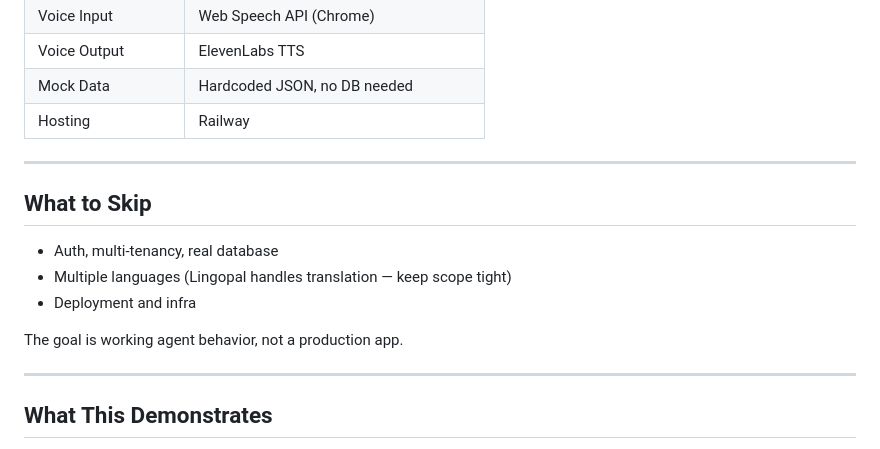
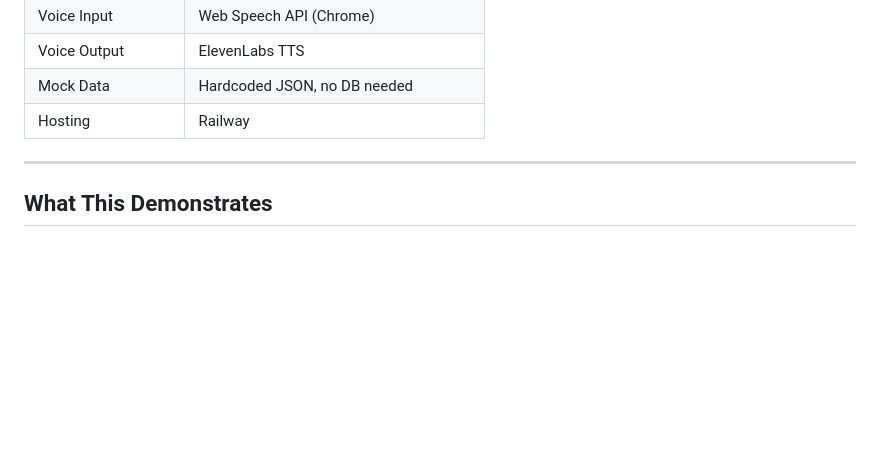
Before and after one commit to xingvoong/lingopal, a Markdown page: README.md, the part around the change. GitHub-like rendering; blank space fills up the shorter version.

Commit message:
Remove 'What to Skip' section from README
Co-Authored-By: Claude Sonnet 4.6 <noreply@anthropic.com>

```diff
--- a/README.md
+++ b/README.md
@@ -136,16 +136,6 @@ Repo cleanup, `DEMO_SCRIPT.md` for recording the Loom, deployed to Railway.
 
 ---
 
-## What to Skip
-
-- Auth, multi-tenancy, real database
-- Multiple languages (Lingopal handles translation — keep scope tight)
-- Deployment and infra
-
-The goal is working agent behavior, not a production app.
-
----
-
 ## What This Demonstrates
 
 - An agent that **acts**, not just chats
```
